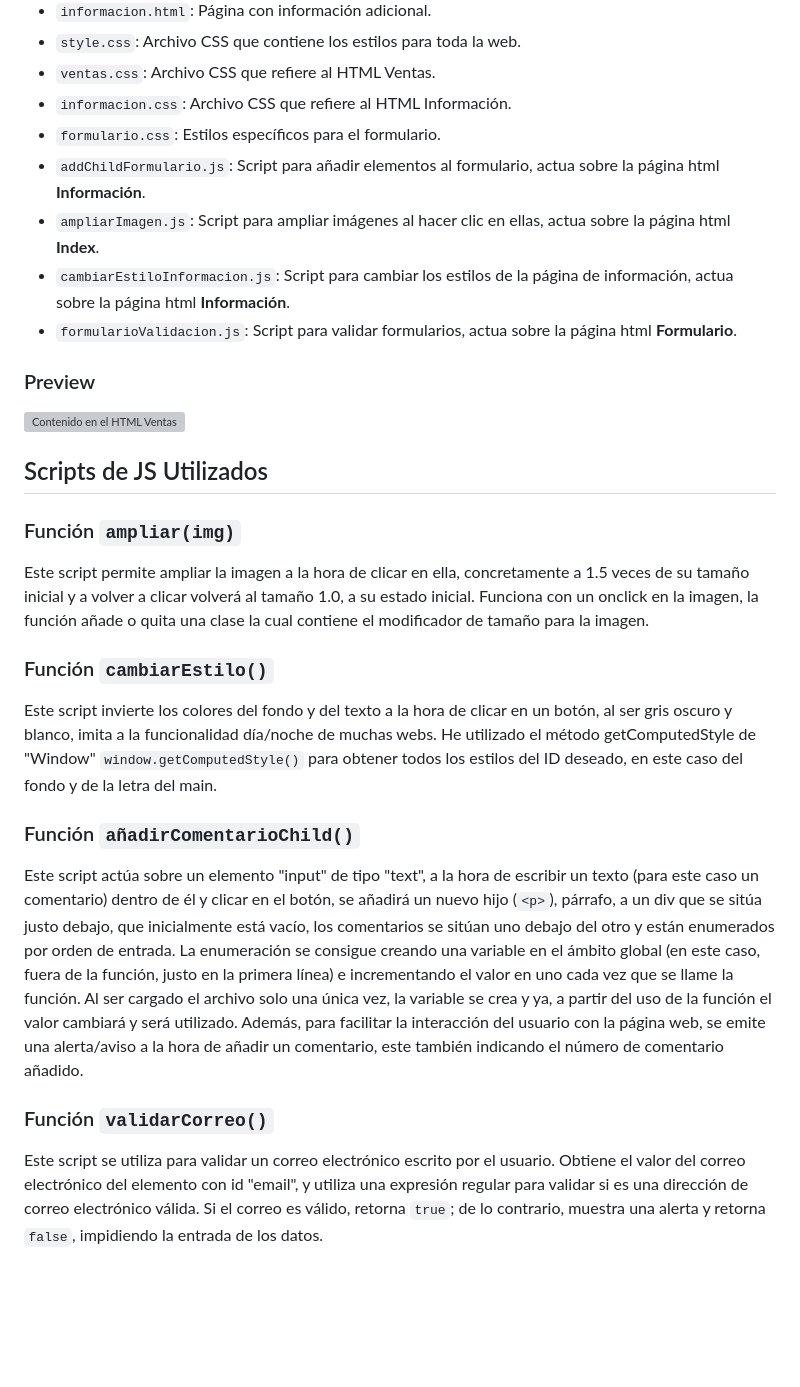
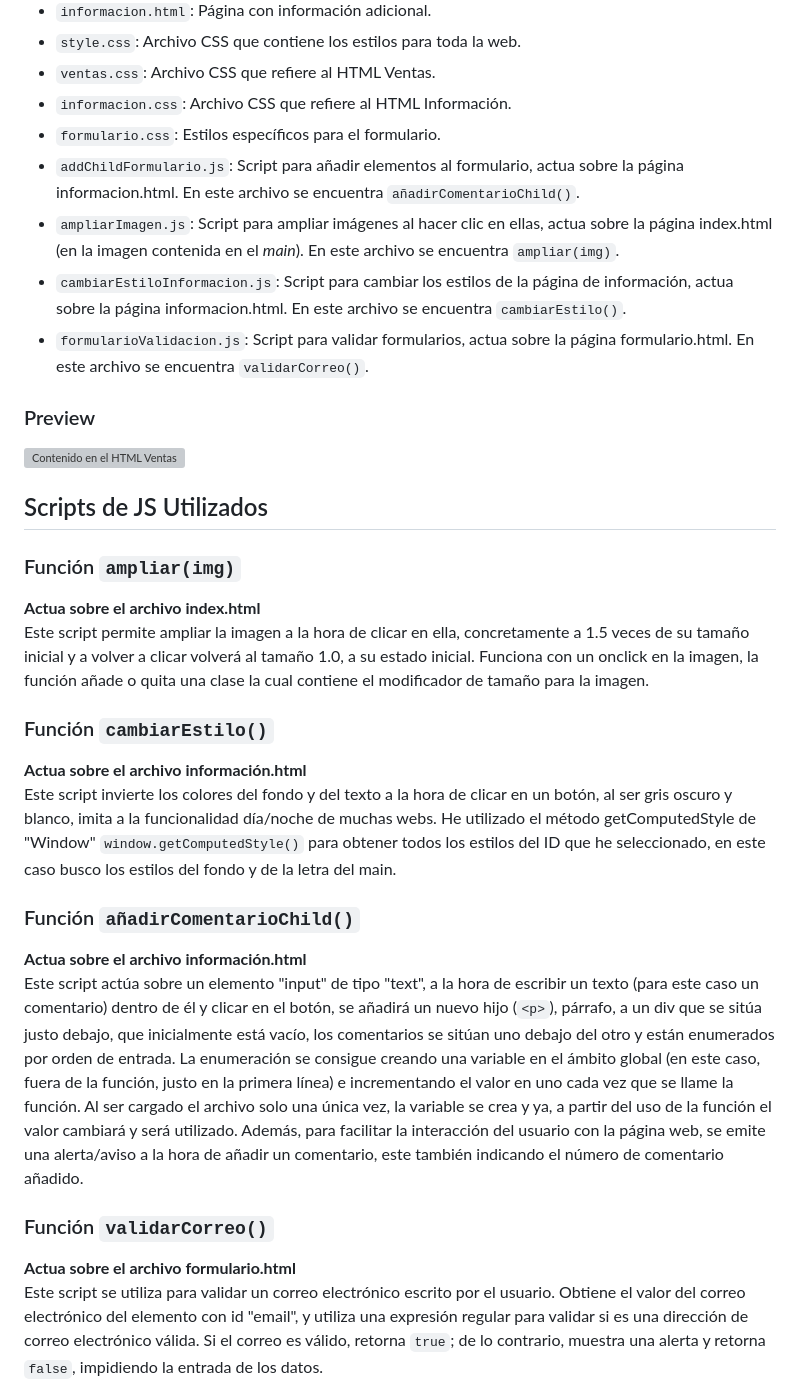
Before and after one commit to AdriGarcia75/Web_Interactiva_A.G, a Markdown page: README.md, the part around the change. Drawn GitHub-style; blank space fills up the shorter version; grey boxes are pictures that could not be loaded.

```diff
--- a/README.md
+++ b/README.md
@@ -21,10 +21,14 @@ Página que da hueco a una presentación de quienes somos, cuál es nuestra misi
 - `ventas.css`: Archivo CSS que refiere al HTML Ventas.
 - `informacion.css`: Archivo CSS que refiere al HTML Información.
 - `formulario.css`: Estilos específicos para el formulario.
-- `addChildFormulario.js`: Script para añadir elementos al formulario, actua sobre la página html **Información**.
-- `ampliarImagen.js`: Script para ampliar imágenes al hacer clic en ellas, actua sobre la página html **Index**.
-- `cambiarEstiloInformacion.js`: Script para cambiar los estilos de la página de información, actua sobre la página html **Información**.
-- `formularioValidacion.js`: Script para validar formularios, actua sobre la página html **Formulario**.
+- `addChildFormulario.js`: Script para añadir elementos al formulario, actua sobre la página informacion.html.
+  En este archivo se encuentra ``añadirComentarioChild()``.
+- `ampliarImagen.js`: Script para ampliar imágenes al hacer clic en ellas, actua sobre la página index.html (en la imagen contenida en el _main_).
+  En este archivo se encuentra `ampliar(img)`.
+- `cambiarEstiloInformacion.js`: Script para cambiar los estilos de la página de información, actua sobre la página informacion.html.
+  En este archivo se encuentra `cambiarEstilo()`.
+- `formularioValidacion.js`: Script para validar formularios, actua sobre la página formulario.html.
+  En este archivo se encuentra `validarCorreo()`.
 
 ### Preview
 ![Contenido en el HTML Ventas](https://cdn.discordapp.com/attachments/767393348267802636/1183151046806229022/image.png)
@@ -32,19 +36,23 @@ Página que da hueco a una presentación de quienes somos, cuál es nuestra misi
 ## Scripts de JS Utilizados
 
 ### Función `ampliar(img)`
+**Actua sobre el archivo index.html**
 Este script permite ampliar la imagen a la hora de clicar en ella, concretamente a 1.5 veces de su tamaño inicial y a volver a clicar volverá al tamaño 1.0, a su estado inicial.
 Funciona con un onclick en la imagen, la función añade o quita una clase la cual contiene el modificador de tamaño para la imagen.
 
 ### Función `cambiarEstilo()`
+**Actua sobre el archivo información.html**
 Este script invierte los colores del fondo y del texto a la hora de clicar en un botón, al ser gris oscuro y blanco, imita a la funcionalidad día/noche de muchas webs.
-He utilizado el método getComputedStyle de "Window" `window.getComputedStyle()` para obtener todos los estilos del ID deseado, en este caso del fondo y de la letra del main.
+He utilizado el método getComputedStyle de "Window" `window.getComputedStyle()` para obtener todos los estilos del ID que he seleccionado, en este caso busco los estilos del fondo y de la letra del main.
 
 ### Función `añadirComentarioChild()`
+**Actua sobre el archivo información.html**
 Este script actúa sobre un elemento "input" de tipo "text", a la hora de escribir un texto (para este caso un comentario) dentro de él y clicar en el botón, se añadirá un nuevo hijo (`<p>`), párrafo, a un div que se sitúa justo debajo, que inicialmente está vacío, los comentarios se sitúan uno debajo del otro y están enumerados por orden de entrada.
 La enumeración se consigue creando una variable en el ámbito global (en este caso, fuera de la función, justo en la primera línea) e incrementando el valor en uno cada vez que se llame la función. Al ser cargado el archivo solo una única vez, la variable se crea y ya, a partir del uso de la función el valor cambiará y será utilizado.
 Además, para facilitar la interacción del usuario con la página web, se emite una alerta/aviso a la hora de añadir un comentario, este también indicando el número de comentario añadido.
 
 ### Función `validarCorreo()`
+**Actua sobre el archivo formulario.html**
 Este script se utiliza para validar un correo electrónico escrito por el usuario. Obtiene el valor del correo electrónico del elemento con id "email", y utiliza una expresión regular para validar si es una dirección de correo electrónico válida. Si el correo es válido, retorna `true`; de lo contrario, muestra una alerta y retorna `false`, impidiendo la entrada de los datos.
 
 ## Bibliografía
```
